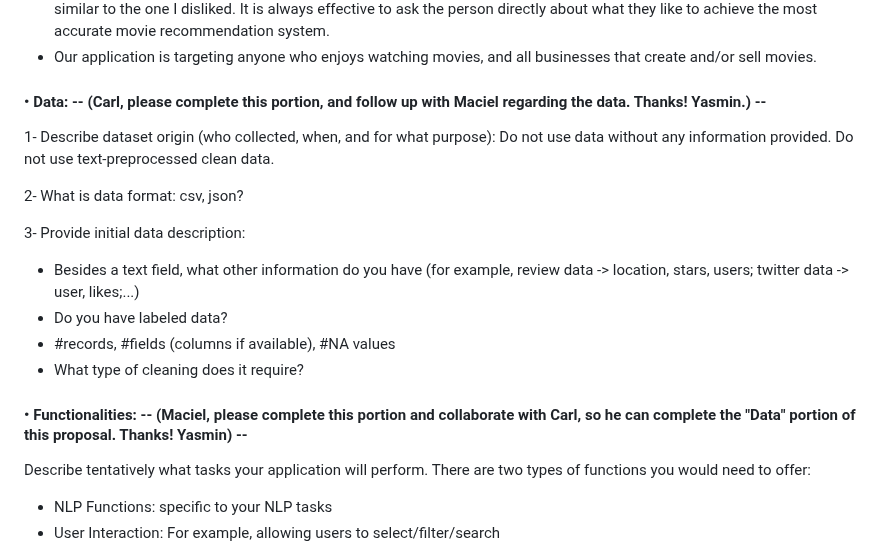
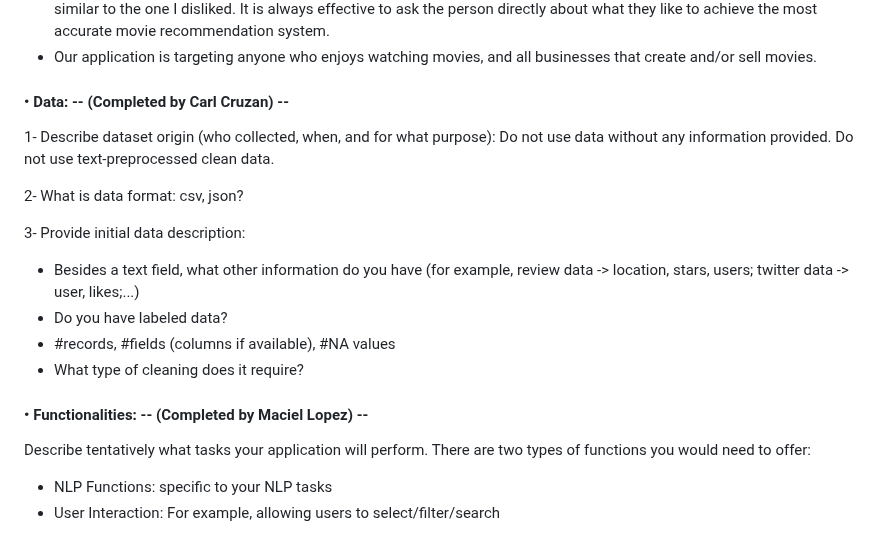
Before and after one commit to yelgamel/Fall23-NLP-Final-Project, a Markdown page: README.md, the part around the change. Drawn GitHub-style.

```diff
--- a/README.md
+++ b/README.md
@@ -29,7 +29,7 @@ If so, what are they and how is yours different? Which user group/stakeholders i
 
 
 
-#### •	Data: -- (Carl, please complete this portion, and follow up with Maciel regarding the data. Thanks! Yasmin.) --
+#### •	Data: -- (Completed by Carl Cruzan) --
 
 1- Describe dataset origin (who collected, when, and for what purpose): Do not use data without any information provided. Do not use text-preprocessed clean data.
 
@@ -42,7 +42,7 @@ If so, what are they and how is yours different? Which user group/stakeholders i
 - #records, #fields (columns if available), #NA values
 - What type of cleaning does it require?
 
-#### •	Functionalities: -- (Maciel, please complete this portion and collaborate with Carl, so he can complete the "Data" portion of this proposal. Thanks! Yasmin) --
+#### •	Functionalities: -- (Completed by Maciel Lopez) --
 
 Describe tentatively what tasks your application will perform. There are two types of functions you would need to offer:
 - NLP Functions: specific to your NLP tasks
```
